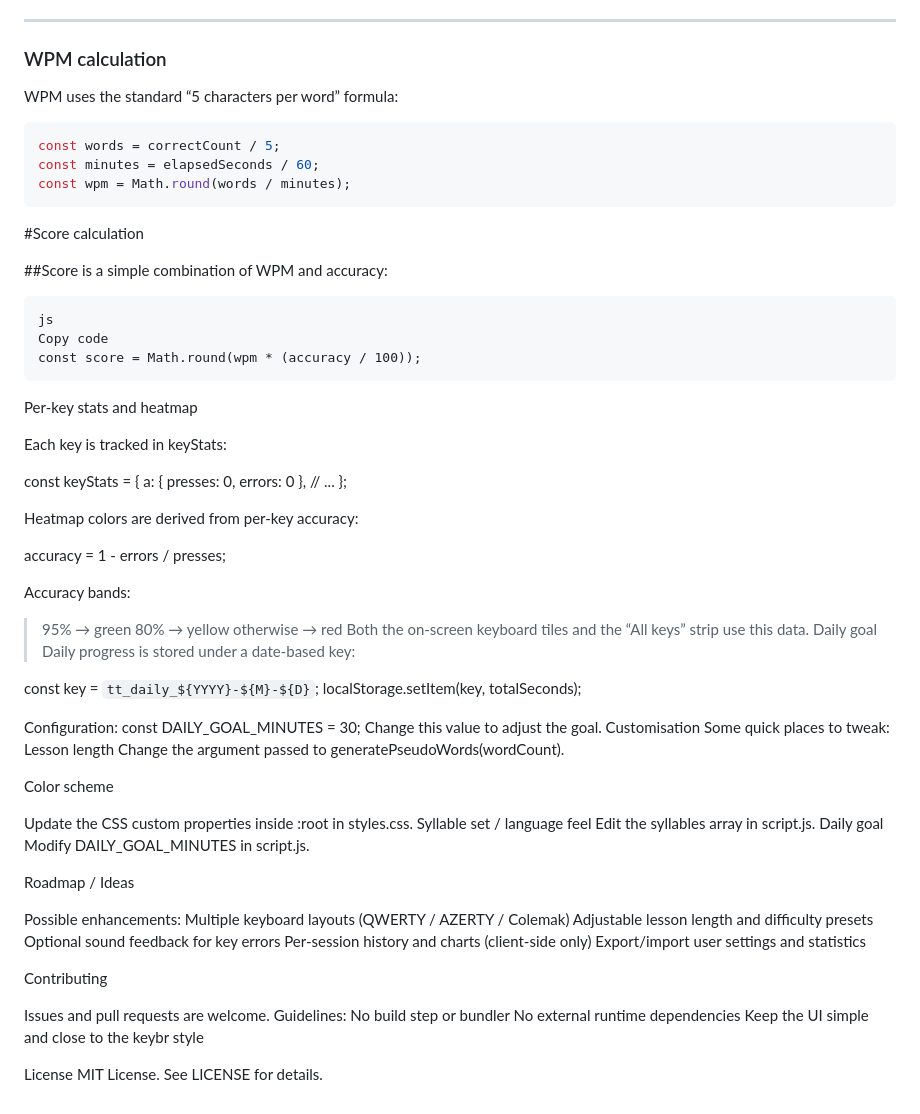
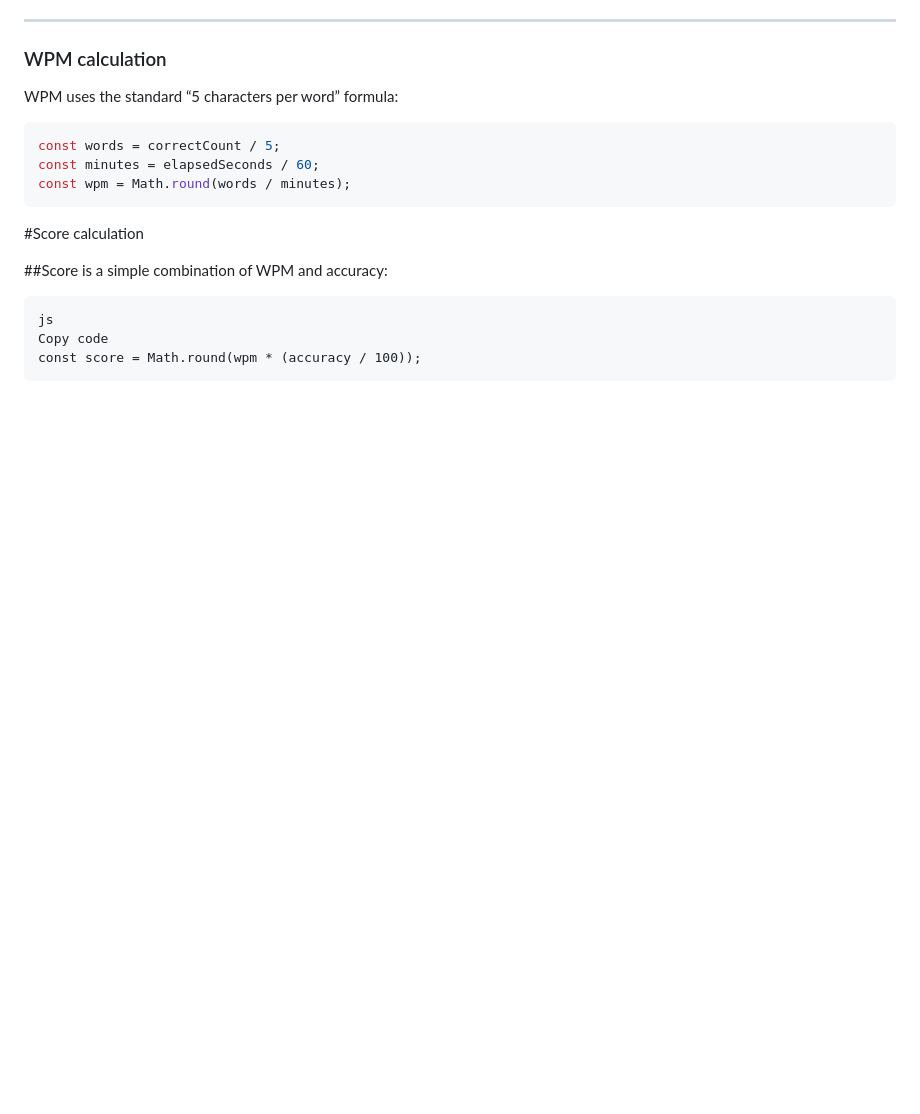
Before and after one commit to sarangnayak/KeyFlow, a Markdown page: README.md, the part around the change. GitHub-like rendering; blank space fills up the shorter version.

````diff
--- a/README.md
+++ b/README.md
@@ -139,65 +139,3 @@ js
 Copy code
 const score = Math.round(wpm * (accuracy / 100));
 ```
-Per-key stats and heatmap
-
-Each key is tracked in keyStats:
-
-const keyStats = {
-  a: { presses: 0, errors: 0 },
-  // ...
-};
-
-
-Heatmap colors are derived from per-key accuracy:
-
-accuracy = 1 - errors / presses;
-
-
-Accuracy bands:
-> 95% → green
-> 80% → yellow
-otherwise → red
-Both the on-screen keyboard tiles and the “All keys” strip use this data.
-Daily goal
-Daily progress is stored under a date-based key:
-
-const key = `tt_daily_${YYYY}-${M}-${D}`;
-localStorage.setItem(key, totalSeconds);
-
-
-Configuration:
-const DAILY_GOAL_MINUTES = 30;
-Change this value to adjust the goal.
-Customisation
-Some quick places to tweak:
-Lesson length
-Change the argument passed to generatePseudoWords(wordCount).
-
-Color scheme
-
-Update the CSS custom properties inside :root in styles.css.
-Syllable set / language feel
-Edit the syllables array in script.js.
-Daily goal
-Modify DAILY_GOAL_MINUTES in script.js.
-
-Roadmap / Ideas
-
-Possible enhancements:
-Multiple keyboard layouts (QWERTY / AZERTY / Colemak)
-Adjustable lesson length and difficulty presets
-Optional sound feedback for key errors
-Per-session history and charts (client-side only)
-Export/import user settings and statistics
-
-Contributing
-
-Issues and pull requests are welcome.
-Guidelines:
-No build step or bundler
-No external runtime dependencies
-Keep the UI simple and close to the keybr style
-
-License
-MIT License. See LICENSE for details.
````
